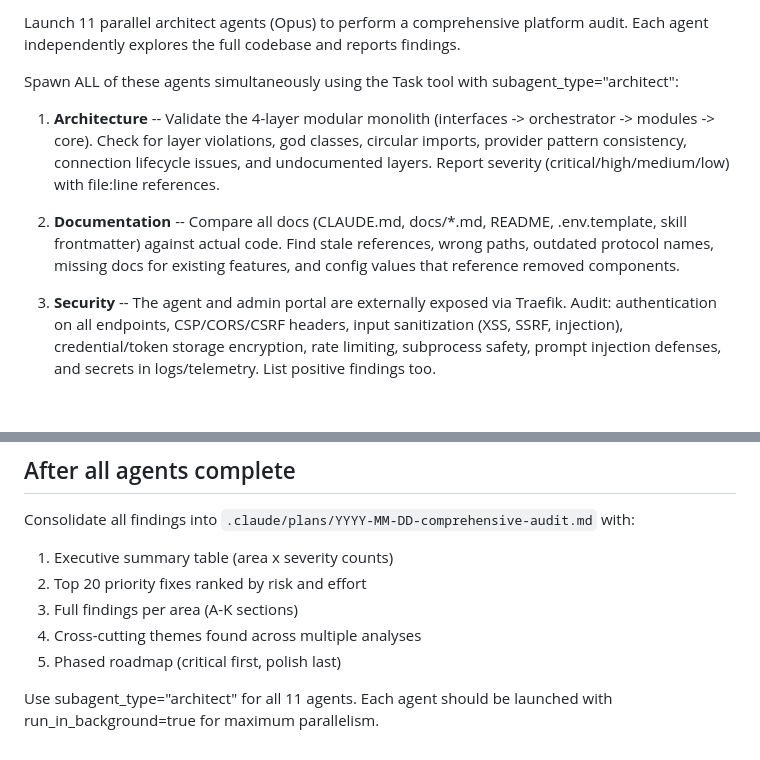
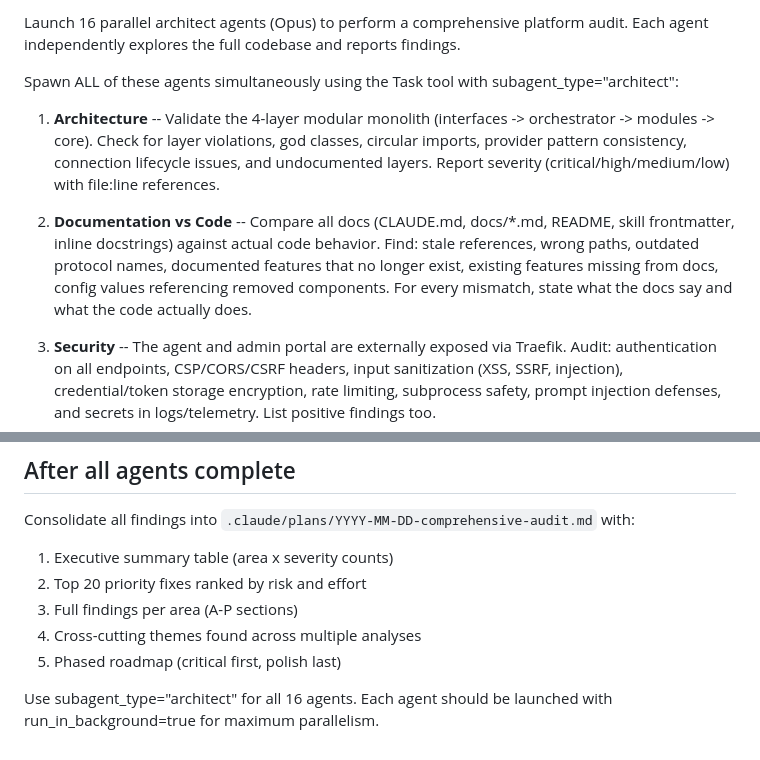
Before and after one commit to MagTer/ai-agent-platform, a Markdown page: .claude/commands/deepreview.md, 2 parts joined by grey strips. Drawn GitHub-style; blank space fills up the shorter version.

Commit message:
feat: Expand deepreview command from 11 to 16 parallel audit agents
Added 5 new comprehensive review areas:
- #12 Refactoring Opportunities (complexity, duplication, coupling)
- #13 Configuration Review (.env consistency, consolidation, DB migration candidates)
- #14 Admin Portal HTML/JS Review (broken features, standards, UX gaps)
- #15 Docker & Infrastructure (env isolation, Traefik, health, security)
- #16 Database & Migrations (schema consistency, migration health, indices, N+1 queries)

Sharpened #2 Documentation vs Code to require specific statements about docs vs code behavior.

Co-Authored-By: Claude Opus 4.6 <noreply@anthropic.com>

```diff
--- a/.claude/commands/deepreview.md
+++ b/.claude/commands/deepreview.md
@@ -1,10 +1,10 @@
-Launch 11 parallel architect agents (Opus) to perform a comprehensive platform audit. Each agent independently explores the full codebase and reports findings.
+Launch 16 parallel architect agents (Opus) to perform a comprehensive platform audit. Each agent independently explores the full codebase and reports findings.
 
 Spawn ALL of these agents simultaneously using the Task tool with subagent_type="architect":
 
 1. **Architecture** -- Validate the 4-layer modular monolith (interfaces -> orchestrator -> modules -> core). Check for layer violations, god classes, circular imports, provider pattern consistency, connection lifecycle issues, and undocumented layers. Report severity (critical/high/medium/low) with file:line references.
 
-2. **Documentation** -- Compare all docs (CLAUDE.md, docs/*.md, README, .env.template, skill frontmatter) against actual code. Find stale references, wrong paths, outdated protocol names, missing docs for existing features, and config values that reference removed components.
+2. **Documentation vs Code** -- Compare all docs (CLAUDE.md, docs/*.md, README, skill frontmatter, inline docstrings) against actual code behavior. Find: stale references, wrong paths, outdated protocol names, documented features that no longer exist, existing features missing from docs, config values referencing removed components. For every mismatch, state what the docs say and what the code actually does.
 
 3. **Security** -- The agent and admin portal are externally exposed via Traefik. Audit: authentication on all endpoints, CSP/CORS/CSRF headers, input sanitization (XSS, SSRF, injection), credential/token storage encryption, rate limiting, subprocess safety, prompt injection defenses, and secrets in logs/telemetry. List positive findings too.
 
@@ -40,8 +50,8 @@ $ARGUMENTS
 Consolidate all findings into `.claude/plans/YYYY-MM-DD-comprehensive-audit.md` with:
 1. Executive summary table (area x severity counts)
 2. Top 20 priority fixes ranked by risk and effort
-3. Full findings per area (A-K sections)
+3. Full findings per area (A-P sections)
 4. Cross-cutting themes found across multiple analyses
 5. Phased roadmap (critical first, polish last)
 
-Use subagent_type="architect" for all 11 agents. Each agent should be launched with run_in_background=true for maximum parallelism.
+Use subagent_type="architect" for all 16 agents. Each agent should be launched with run_in_background=true for maximum parallelism.
```
Also changed, not shown: other parts of .claude/commands/deepreview.md (+10 -0 lines).
